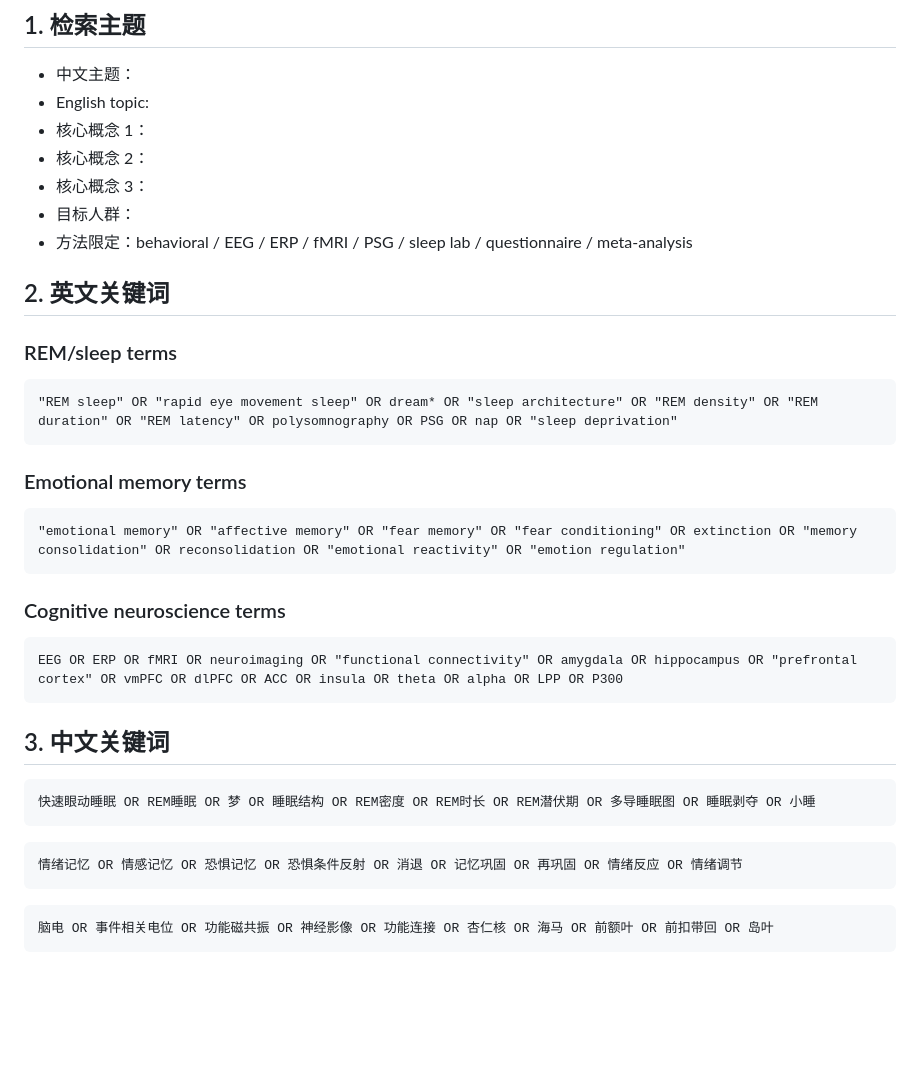
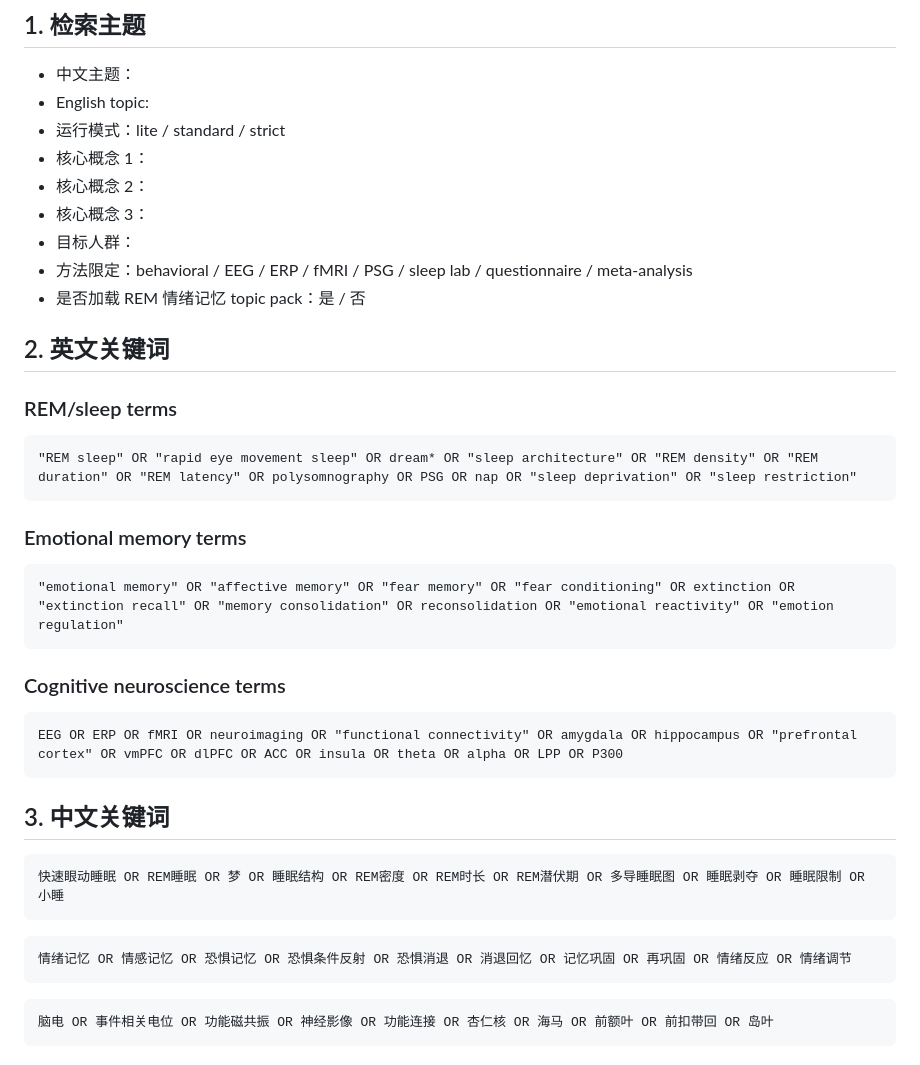
Before and after one commit to nayunzhishui/psychology-research-pipeline, a Markdown page: psych-cog-neuro-review/templates/search_strategy.md, the part around one of its changes. Rendered like a GitHub page; blank space fills up the shorter version.

````diff
--- a/psych-cog-neuro-review/templates/search_strategy.md
+++ b/psych-cog-neuro-review/templates/search_strategy.md
@@ -4,24 +4,26 @@
 
 - 中文主题：
 - English topic:
+- 运行模式：lite / standard / strict
 - 核心概念 1：
 - 核心概念 2：
 - 核心概念 3：
 - 目标人群：
 - 方法限定：behavioral / EEG / ERP / fMRI / PSG / sleep lab / questionnaire / meta-analysis
+- 是否加载 REM 情绪记忆 topic pack：是 / 否
 
 ## 2. 英文关键词
 
 ### REM/sleep terms
 
 ```text
-"REM sleep" OR "rapid eye movement sleep" OR dream* OR "sleep architecture" OR "REM density" OR "REM duration" OR "REM latency" OR polysomnography OR PSG OR nap OR "sleep deprivation"
+"REM sleep" OR "rapid eye movement sleep" OR dream* OR "sleep architecture" OR "REM density" OR "REM duration" OR "REM latency" OR polysomnography OR PSG OR nap OR "sleep deprivation" OR "sleep restriction"
 ```
 
 ### Emotional memory terms
 
 ```text
-"emotional memory" OR "affective memory" OR "fear memory" OR "fear conditioning" OR extinction OR "memory consolidation" OR reconsolidation OR "emotional reactivity" OR "emotion regulation"
+"emotional memory" OR "affective memory" OR "fear memory" OR "fear conditioning" OR extinction OR "extinction recall" OR "memory consolidation" OR reconsolidation OR "emotional reactivity" OR "emotion regulation"
 ```
 
 ### Cognitive neuroscience terms
@@ -33,11 +35,11 @@ EEG OR ERP OR fMRI OR neuroimaging OR "functional connectivity" OR amygdala OR h
 ## 3. 中文关键词
 
 ```text
-快速眼动睡眠 OR REM睡眠 OR 梦 OR 睡眠结构 OR REM密度 OR REM时长 OR REM潜伏期 OR 多导睡眠图 OR 睡眠剥夺 OR 小睡
+快速眼动睡眠 OR REM睡眠 OR 梦 OR 睡眠结构 OR REM密度 OR REM时长 OR REM潜伏期 OR 多导睡眠图 OR 睡眠剥夺 OR 睡眠限制 OR 小睡
 ```
 
 ```text
-情绪记忆 OR 情感记忆 OR 恐惧记忆 OR 恐惧条件反射 OR 消退 OR 记忆巩固 OR 再巩固 OR 情绪反应 OR 情绪调节
+情绪记忆 OR 情感记忆 OR 恐惧记忆 OR 恐惧条件反射 OR 恐惧消退 OR 消退回忆 OR 记忆巩固 OR 再巩固 OR 情绪反应 OR 情绪调节
 ```
 
 ```text
````
Also changed, not shown: other parts of psych-cog-neuro-review/templates/search_strategy.md (+37 -8 lines).
